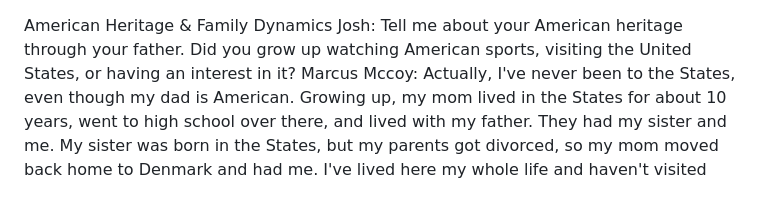
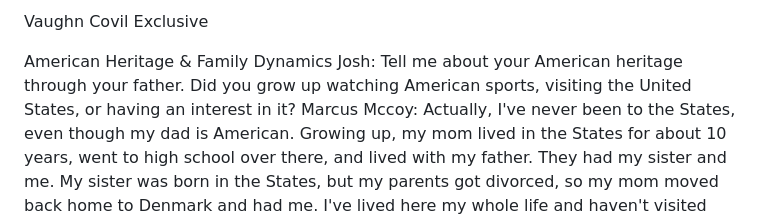
Before and after one commit to joshunkan-dev/JR-Squad-Builder, a Markdown page: articles/marcus-mccoy-exclusive.md, the part around the change. GitHub-like rendering.

Commit message:
Add Vaughn Covil exclusive on Marcus McCoy's heritage
Added exclusive interview content with Vaughn Covil discussing Marcus McCoy's American heritage and family dynamics.

```diff
--- a/articles/marcus-mccoy-exclusive.md
+++ b/articles/marcus-mccoy-exclusive.md
@@ -1,3 +1,5 @@
+Vaughn Covil Exclusive
+
 American Heritage & Family Dynamics
 Josh: Tell me about your American heritage through your father. Did you grow up watching American sports, visiting the United States, or having an interest in it?
 Marcus Mccoy: Actually, I've never been to the States, even though my dad is American. Growing up, my mom lived in the States for about 10 years, went to high school over there, and lived with my father. They had my sister and me. My sister was born in the States, but my parents got divorced, so my mom moved back home to Denmark and had me.
```
